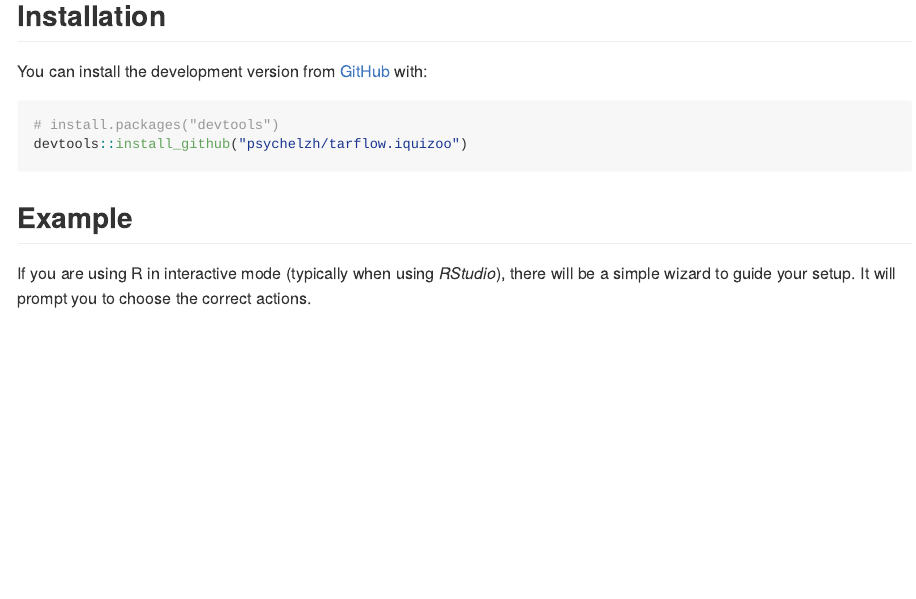
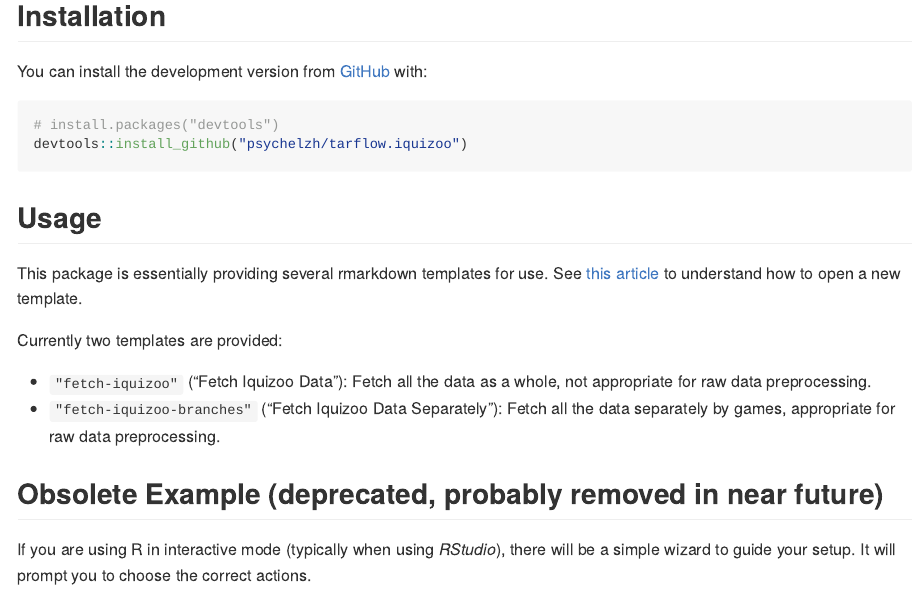
Before and after one commit to psychelzh/tarflow.iquizoo, an R Markdown document (README.Rmd): the page in a window 1100 px wide, from 380 px down. The pictures show the output file README.md that the author committed with the source, drawn offline in the style of GitHub; badge pictures from the web are left out.

Commit message:
Add usage for new rmd integration
Signed-off-by: Liang Zhang <psychelzh@outlook.com>

````diff
--- a/README.Rmd
+++ b/README.Rmd
@@ -35,7 +35,16 @@ You can install the development version from [GitHub](https://github.com/) with:
 devtools::install_github("psychelzh/tarflow.iquizoo")
 ```
 
-## Example
+## Usage
+
+This package is essentially providing several rmarkdown templates for use. See [this article](https://rstudio.github.io/rstudio-extensions/rmarkdown_templates.html) to understand how to open a new template.
+
+Currently two templates are provided:
+
+- `"fetch-iquizoo"` ("Fetch Iquizoo Data"): Fetch all the data as a whole, not appropriate for raw data preprocessing.
+- `"fetch-iquizoo-branches"` ("Fetch Iquizoo Data Separately"): Fetch all the data separately by games, appropriate for raw data preprocessing.
+
+## Obsolete Example (deprecated, probably removed in near future)
 
 If you are using R in interactive mode (typically when using *RStudio*), there will be a simple wizard to guide your setup. It will prompt you to choose the correct actions.
 
````
Also changed, not shown: README.md.
